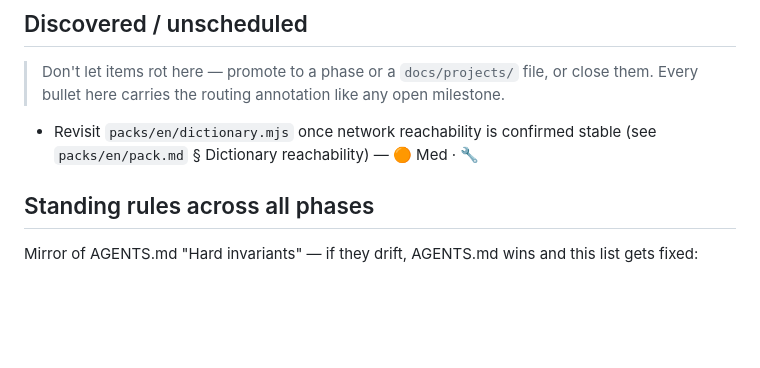
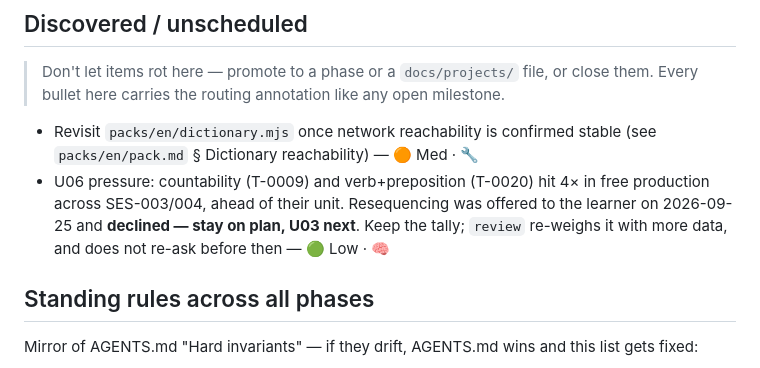
Before and after one commit to designmakc/mova, a Markdown page: docs/plan.md, the part around the change. Drawn GitHub-style; blank space fills up the shorter version.

Commit message:
plan: record that resequencing U06 was offered and declined
The SES-004 Next pointer recommended weighing a resequence against four
U06 sightings in two sittings. Put to the learner at close-out; they chose
to stay on plan with U03 next. Logged in the Discovered bin so the tally
survives for `review` and no future session re-opens a settled question.

Co-Authored-By: Claude Opus 5 <noreply@anthropic.com>
Claude-Session: https://claude.ai/code/session_013m1XUumyaCDsKaUhUppuTt

```diff
--- a/docs/plan.md
+++ b/docs/plan.md
@@ -105,6 +105,7 @@ runs clean. Target: U12 covered — the goal's endgame.
 > them. Every bullet here carries the routing annotation like any open milestone.
 
 - Revisit `packs/en/dictionary.mjs` once network reachability is confirmed stable (see `packs/en/pack.md` § Dictionary reachability) — 🟠 Med · 🔧
+- U06 pressure: countability (T-0009) and verb+preposition (T-0020) hit 4× in free production across SES-003/004, ahead of their unit. Resequencing was offered to the learner on 2026-09-25 and **declined — stay on plan, U03 next**. Keep the tally; `review` re-weighs it with more data, and does not re-ask before then — 🟢 Low · 🧠
 
 ## Standing rules across all phases
 
```
